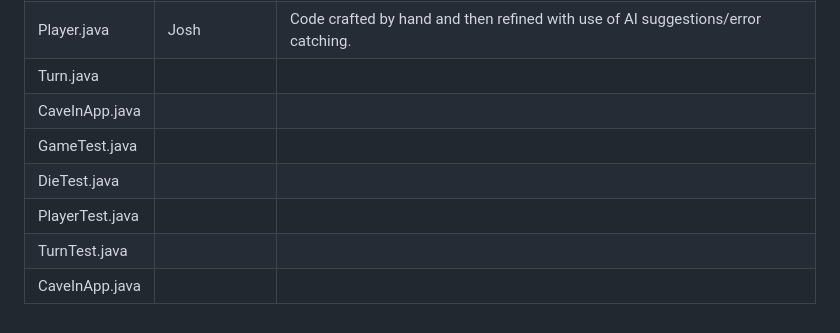
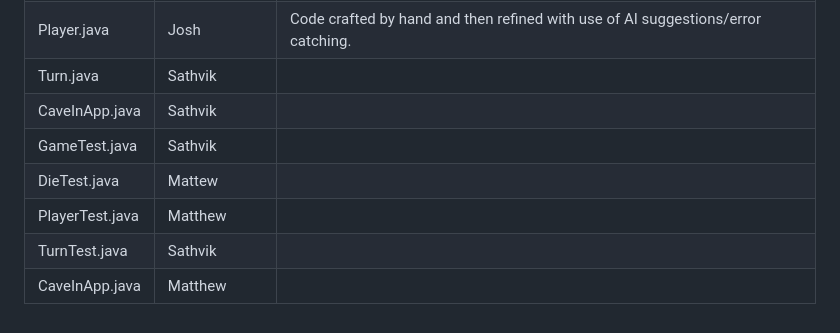
Before and after one commit to JRMolina49/C2114-CaveIn, a Markdown page: README.md, the part around the change. Drawn GitHub-style.

Commit message:
Revise contributor names in README.md
Updated contributor names for various Java files in the README.

```diff
--- a/README.md
+++ b/README.md
@@ -33,10 +33,10 @@ Attribution Table:
 | Game.java          | Josh                   | Code crafted by hand and then refined with use of AI suggestions/error catching.                             |
 | Die.java           | Josh                   | Code crafted by hand and then refined with use of AI suggestions/error catching.                             |
 | Player.java        | Josh                   | Code crafted by hand and then refined with use of AI suggestions/error catching.                             |
-| Turn.java          |                        |                                                                                                              |
-| CaveInApp.java     |                        |                                                                                                              |
-| GameTest.java      |                        |                                                                                                              |
-| DieTest.java       |                        |                                                                                                              |
-| PlayerTest.java    |                        |                                                                                                              |
-| TurnTest.java      |                        |                                                                                                              |
-| CaveInApp.java     |                        |                                                                                                              |
+| Turn.java          | Sathvik                |                                                                                                              |
+| CaveInApp.java     | Sathvik                |                                                                                                              |
+| GameTest.java      | Sathvik                |                                                                                                              |
+| DieTest.java       | Mattew                 |                                                                                                              |
+| PlayerTest.java    | Matthew                |                                                                                                              |
+| TurnTest.java      | Sathvik                |                                                                                                              |
+| CaveInApp.java     | Matthew                |                                                                                                              |
```
